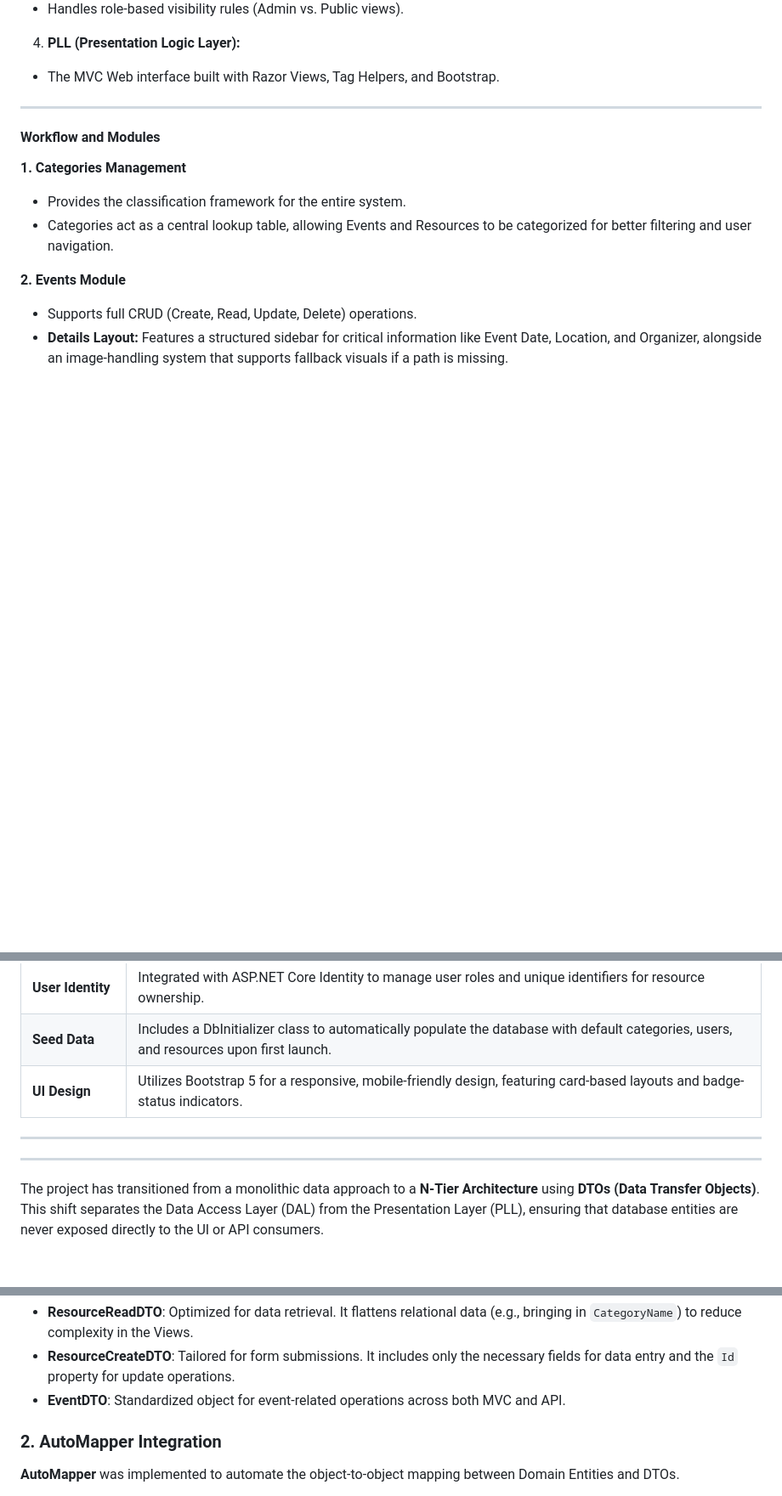
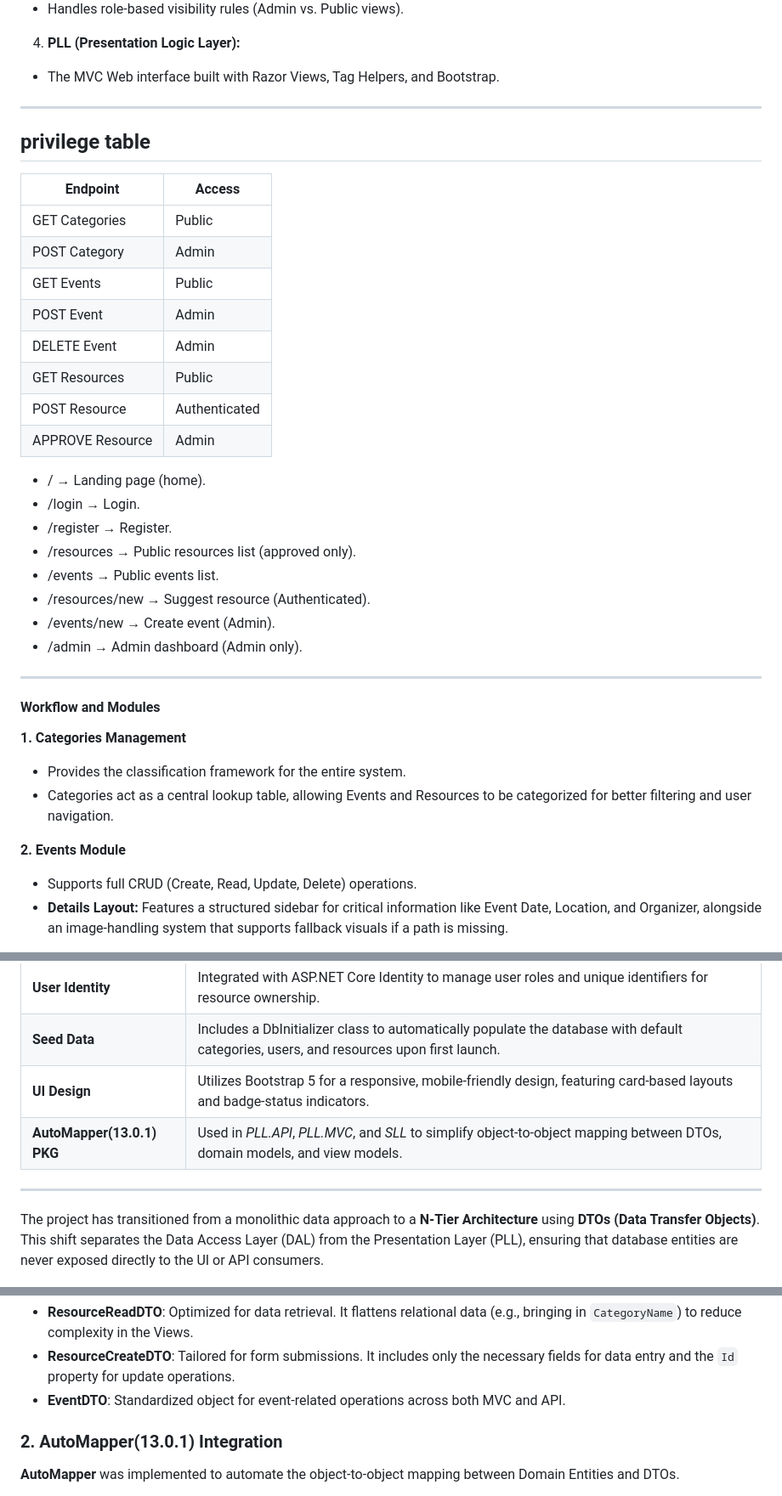
Before and after one commit to Pls8/ProjectCommunityDirectory, a Markdown page: README.md, 3 parts joined by grey strips. Shown at 85% size. Drawn GitHub-style; blank space fills up the shorter version.

Commit message:
Update README with privilege table and AutoMapper version
Added a privilege table to outline access levels for various endpoints and updated AutoMapper version in the documentation.

```diff
--- a/README.md
+++ b/README.md
@@ -28,7 +28,28 @@ The project follows a Clean Architecture pattern to ensure scalability and maint
 4. **PLL (Presentation Logic Layer):**
 * The MVC Web interface built with Razor Views, Tag Helpers, and Bootstrap.
 
+---
 
+## privilege table
+| Endpoint         | Access        |
+| ---------------- | ------------- |
+| GET Categories   | Public        |
+| POST Category    | Admin         |
+| GET Events       | Public        |
+| POST Event       | Admin	   |
+| DELETE Event     | Admin         |
+| GET Resources    | Public        |
+| POST Resource    | Authenticated |
+| APPROVE Resource | Admin         |
+
+- /                → Landing page (home).
+- /login           → Login.
+- /register        → Register.
+- /resources       → Public resources list (approved only).
+- /events          → Public events list.
+- /resources/new   → Suggest resource (Authenticated).
+- /events/new      → Create event (Admin).
+- /admin           → Admin dashboard (Admin only).
 
 ---
 
@@ -64,20 +85,13 @@ The project follows a Clean Architecture pattern to ensure scalability and maint
 | **User Identity** | Integrated with ASP.NET Core Identity to manage user roles and unique identifiers for resource ownership. |
 | **Seed Data** | Includes a DbInitializer class to automatically populate the database with default categories, users, and resources upon first launch. |
 | **UI Design** | Utilizes Bootstrap 5 for a responsive, mobile-friendly design, featuring card-based layouts and badge-status indicators. |
+| **AutoMapper(13.0.1) PKG** | Used in _PLL.API_, _PLL.MVC_, and _SLL_ to simplify object-to-object mapping between DTOs, domain models, and view models. |
 
 ---
 
 
 
 
-
-
-
-
-
-
-
----
 
 The project has transitioned from a monolithic data approach to a **N-Tier Architecture** using **DTOs (Data Transfer Objects)**. This shift separates the Data Access Layer (DAL) from the Presentation Layer (PLL), ensuring that database entities are never exposed directly to the UI or API consumers.
 
@@ -91,7 +105,7 @@ Specific classes were implemented in the **SLL (Service Logic Layer)** to handle
 * **ResourceCreateDTO**: Tailored for form submissions. It includes only the necessary fields for data entry and the `Id` property for update operations.
 * **EventDTO**: Standardized object for event-related operations across both MVC and API.
 
-### 2. AutoMapper Integration
+### 2. AutoMapper(13.0.1) Integration
 
 **AutoMapper** was implemented to automate the object-to-object mapping between Domain Entities and DTOs.
 
```
